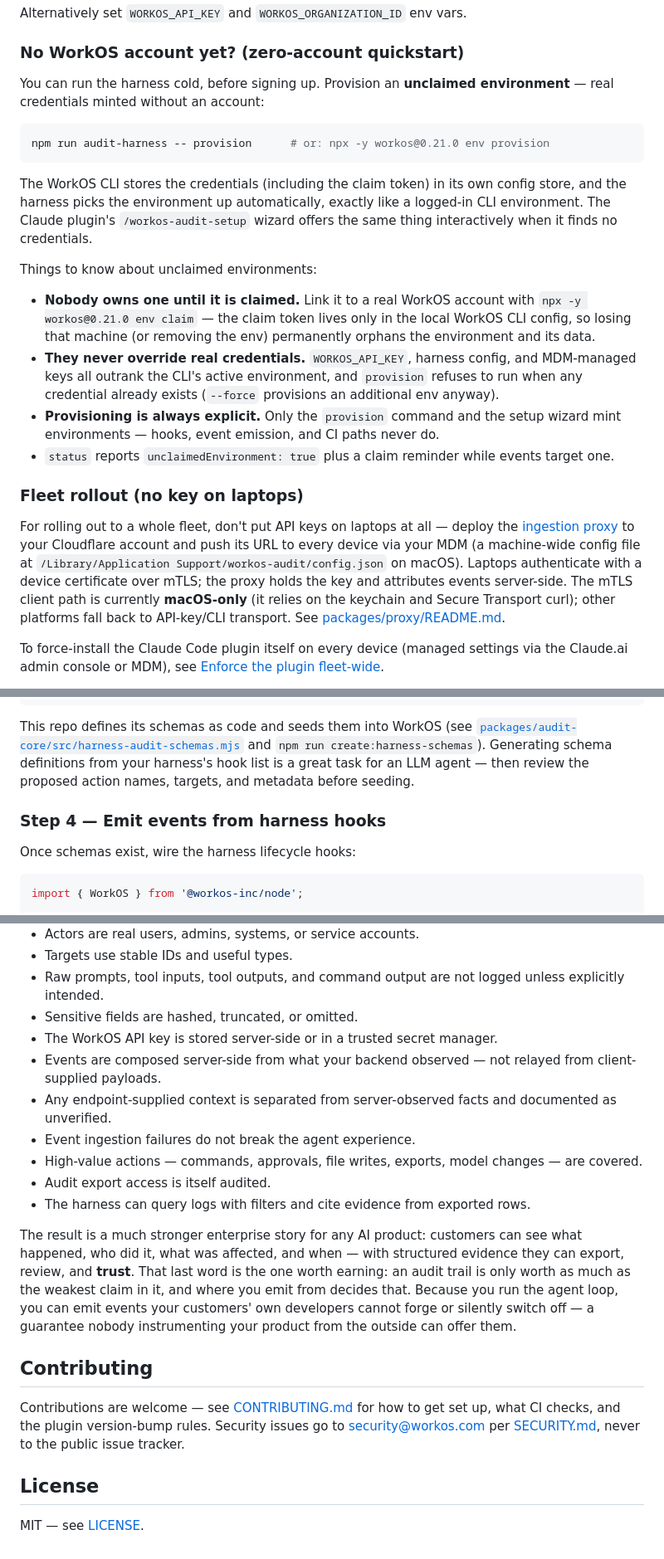
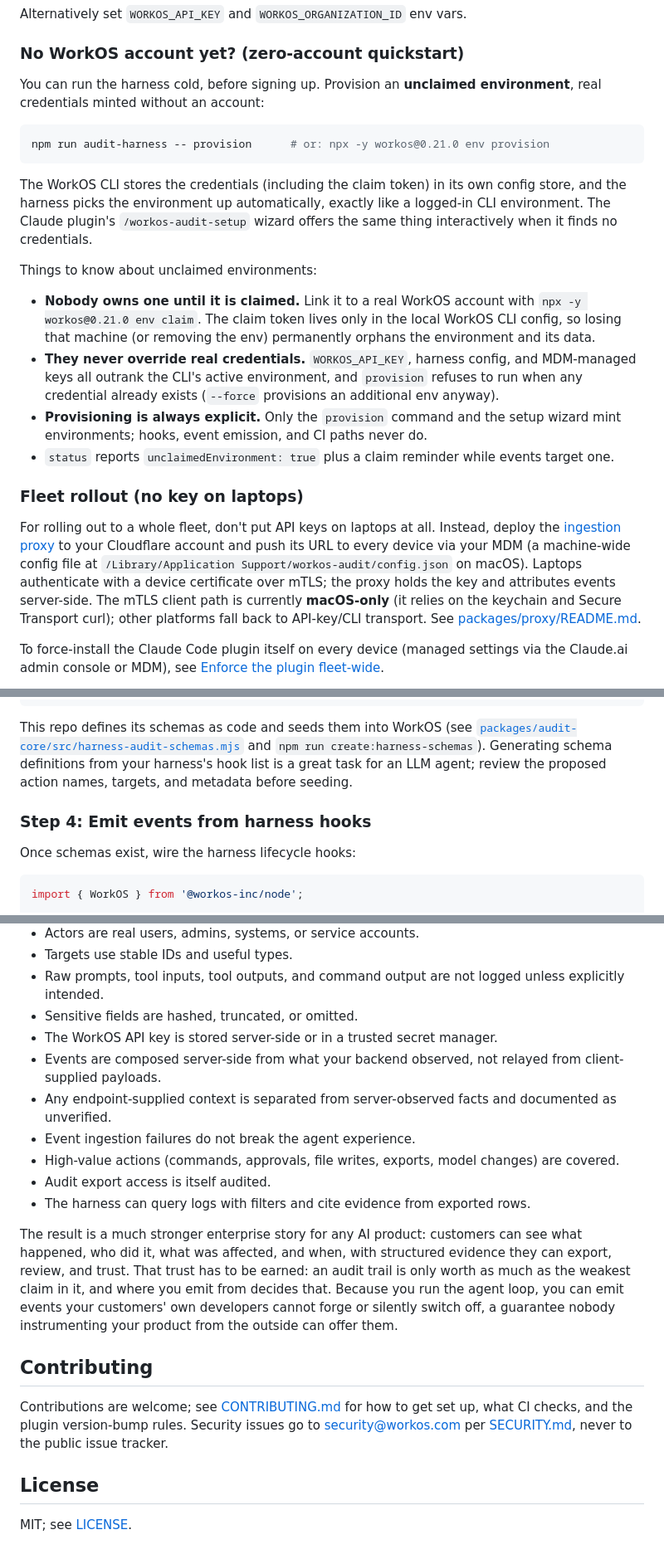
Before and after one commit to jonatascastro12/workos-audit-harness, a Markdown page: README.md, 3 parts joined by grey strips. Shown at 83% size. Drawn GitHub-style.

````diff
--- a/README.md
+++ b/README.md
@@ -93,7 +93,7 @@ Alternatively set `WORKOS_API_KEY` and `WORKOS_ORGANIZATION_ID` env vars.
 
 ### No WorkOS account yet? (zero-account quickstart)
 
-You can run the harness cold, before signing up. Provision an **unclaimed environment** — real credentials minted without an account:
+You can run the harness cold, before signing up. Provision an **unclaimed environment**, real credentials minted without an account:
 
 ```bash
 npm run audit-harness -- provision      # or: npx -y workos@0.21.0 env provision
@@ -103,14 +103,14 @@ The WorkOS CLI stores the credentials (including the claim token) in its own con
 
 Things to know about unclaimed environments:
 
-- **Nobody owns one until it is claimed.** Link it to a real WorkOS account with `npx -y workos@0.21.0 env claim` — the claim token lives only in the local WorkOS CLI config, so losing that machine (or removing the env) permanently orphans the environment and its data.
+- **Nobody owns one until it is claimed.** Link it to a real WorkOS account with `npx -y workos@0.21.0 env claim`. The claim token lives only in the local WorkOS CLI config, so losing that machine (or removing the env) permanently orphans the environment and its data.
 - **They never override real credentials.** `WORKOS_API_KEY`, harness config, and MDM-managed keys all outrank the CLI's active environment, and `provision` refuses to run when any credential already exists (`--force` provisions an additional env anyway).
-- **Provisioning is always explicit.** Only the `provision` command and the setup wizard mint environments — hooks, event emission, and CI paths never do.
+- **Provisioning is always explicit.** Only the `provision` command and the setup wizard mint environments; hooks, event emission, and CI paths never do.
 - `status` reports `unclaimedEnvironment: true` plus a claim reminder while events target one.
 
 ### Fleet rollout (no key on laptops)
 
-For rolling out to a whole fleet, don't put API keys on laptops at all — deploy the [ingestion proxy](packages/proxy) to your Cloudflare account and push its URL to every device via your MDM (a machine-wide config file at `/Library/Application Support/workos-audit/config.json` on macOS). Laptops authenticate with a device certificate over mTLS; the proxy holds the key and attributes events server-side. The mTLS client path is currently **macOS-only** (it relies on the keychain and Secure Transport curl); other platforms fall back to API-key/CLI transport. See [packages/proxy/README.md](packages/proxy/README.md).
+For rolling out to a whole fleet, don't put API keys on laptops at all. Instead, deploy the [ingestion proxy](packages/proxy) to your Cloudflare account and push its URL to every device via your MDM (a machine-wide config file at `/Library/Application Support/workos-audit/config.json` on macOS). Laptops authenticate with a device certificate over mTLS; the proxy holds the key and attributes events server-side. The mTLS client path is currently **macOS-only** (it relies on the keychain and Secure Transport curl); other platforms fall back to API-key/CLI transport. See [packages/proxy/README.md](packages/proxy/README.md).
 
 To force-install the Claude Code plugin itself on every device (managed settings via the Claude.ai admin console or MDM), see [Enforce the plugin fleet-wide](packages/claude-plugin/README.md#enforce-the-plugin-fleet-wide-managed-settings).
 
@@ -272,9 +272,9 @@ await workos.auditLogs.createSchema({
 });
 ```
 
-This repo defines its schemas as code and seeds them into WorkOS (see [`packages/audit-core/src/harness-audit-schemas.mjs`](packages/audit-core/src/harness-audit-schemas.mjs) and `npm run create:harness-schemas`). Generating schema definitions from your harness's hook list is a great task for an LLM agent — then review the proposed action names, targets, and metadata before seeding.
+This repo defines its schemas as code and seeds them into WorkOS (see [`packages/audit-core/src/harness-audit-schemas.mjs`](packages/audit-core/src/harness-audit-schemas.mjs) and `npm run create:harness-schemas`). Generating schema definitions from your harness's hook list is a great task for an LLM agent; review the proposed action names, targets, and metadata before seeding.
 
-### Step 4 — Emit events from harness hooks
+### Step 4: Emit events from harness hooks
 
 Once schemas exist, wire the harness lifecycle hooks:
 
@@ -370,22 +370,22 @@ The plugins in this repo expose exactly this flow as a `workos_audit_query` MCP
 - Raw prompts, tool inputs, tool outputs, and command output are not logged unless explicitly intended.
 - Sensitive fields are hashed, truncated, or omitted.
 - The WorkOS API key is stored server-side or in a trusted secret manager.
-- Events are composed server-side from what your backend observed — not relayed from client-supplied payloads.
+- Events are composed server-side from what your backend observed, not relayed from client-supplied payloads.
 - Any endpoint-supplied context is separated from server-observed facts and documented as unverified.
 - Event ingestion failures do not break the agent experience.
-- High-value actions — commands, approvals, file writes, exports, model changes — are covered.
+- High-value actions (commands, approvals, file writes, exports, model changes) are covered.
 - Audit export access is itself audited.
 - The harness can query logs with filters and cite evidence from exported rows.
 
-The result is a much stronger enterprise story for any AI product: customers can see what happened, who did it, what was affected, and when — with structured evidence they can export, review, and **trust**. That last word is the one worth earning: an audit trail is only worth as much as the weakest claim in it, and where you emit from decides that. Because you run the agent loop, you can emit events your customers' own developers cannot forge or silently switch off — a guarantee nobody instrumenting your product from the outside can offer them.
+The result is a much stronger enterprise story for any AI product: customers can see what happened, who did it, what was affected, and when, with structured evidence they can export, review, and trust. That trust has to be earned: an audit trail is only worth as much as the weakest claim in it, and where you emit from decides that. Because you run the agent loop, you can emit events your customers' own developers cannot forge or silently switch off, a guarantee nobody instrumenting your product from the outside can offer them.
 
 ## Contributing
 
-Contributions are welcome — see [CONTRIBUTING.md](CONTRIBUTING.md) for how to
+Contributions are welcome; see [CONTRIBUTING.md](CONTRIBUTING.md) for how to
 get set up, what CI checks, and the plugin version-bump rules. Security issues
 go to [security@workos.com](mailto:security@workos.com) per
 [SECURITY.md](SECURITY.md), never to the public issue tracker.
 
 ## License
 
-MIT — see [LICENSE](LICENSE).
+MIT; see [LICENSE](LICENSE).
````
Also changed, not shown: other parts of README.md (+25 -25 lines).
